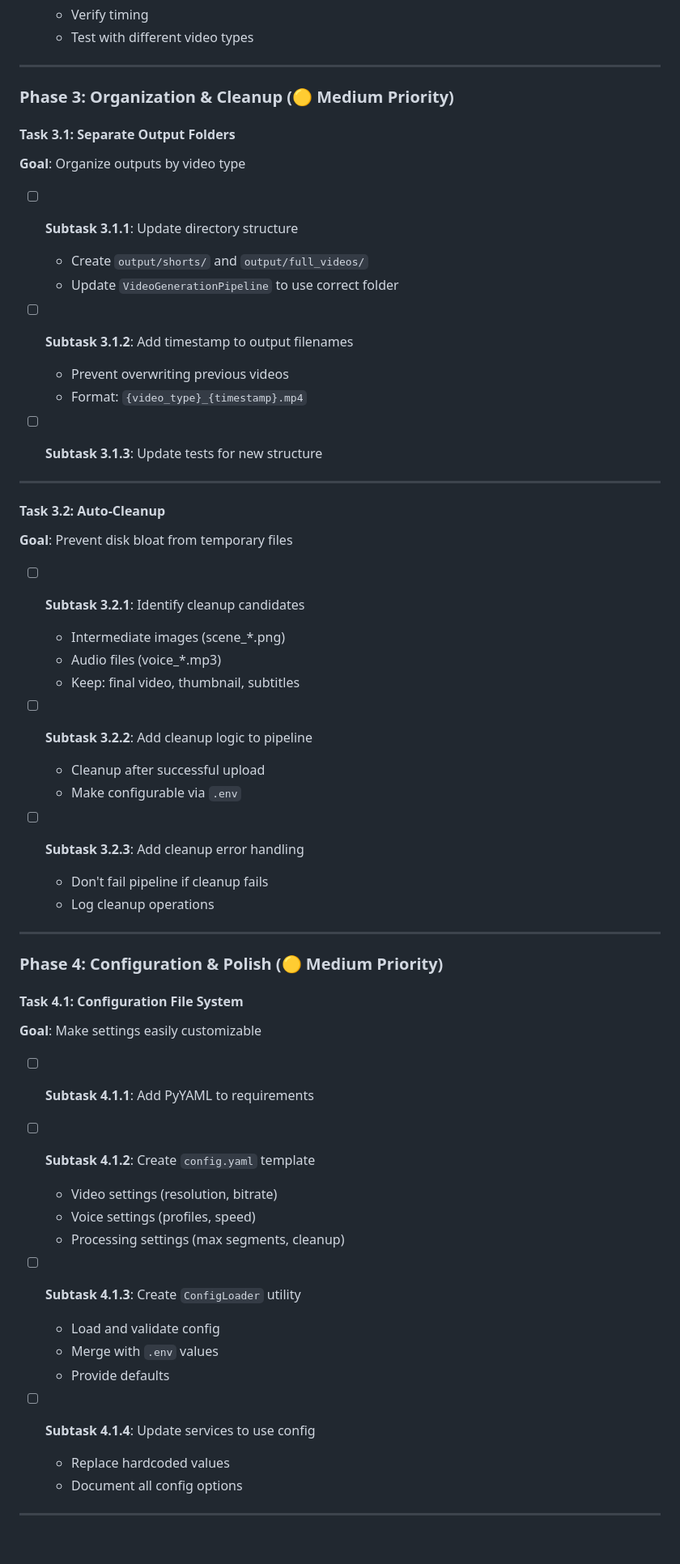
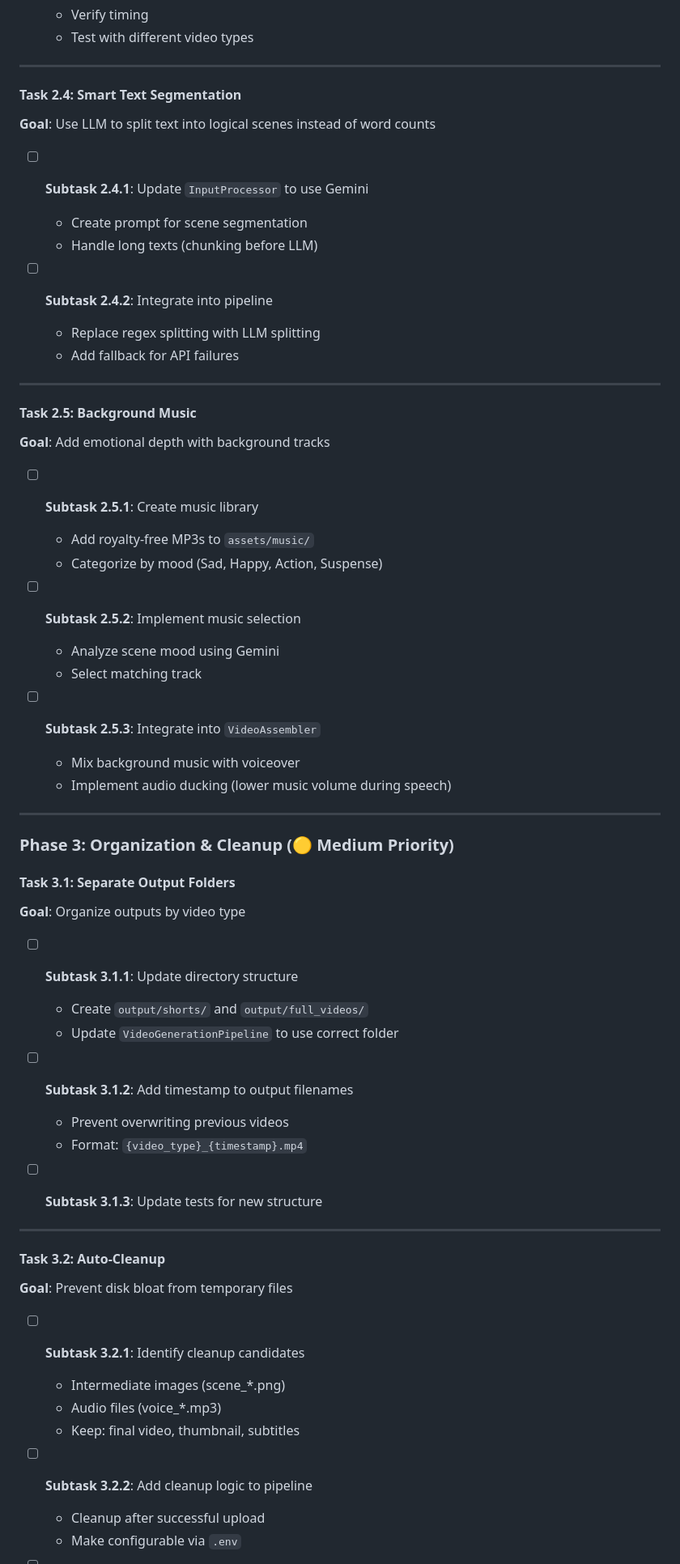
Before and after one commit to nnalin04/AI-Powered-Novel-to-Video-Generator, a Markdown page: FEATURE_IMPLEMENTATION.md, the part around the change printed below. Shown: that part at 81% size. Drawn GitHub-style; blank space fills up the shorter version.

Commit message:
Update project documentation: roadmap, review, and requirements

```diff
--- a/FEATURE_IMPLEMENTATION.md
+++ b/FEATURE_IMPLEMENTATION.md
@@ -187,61 +187,62 @@
 
 ---
 
-### Phase 3: Organization & Cleanup (🟡 Medium Priority)
+ #### Task 2.4: Smart Text Segmentation
+ **Goal**: Use LLM to split text into logical scenes instead of word counts
 
-#### Task 3.1: Separate Output Folders
-**Goal**: Organize outputs by video type
+ - [ ] **Subtask 2.4.1**: Update `InputProcessor` to use Gemini
+   - Create prompt for scene segmentation
+   - Handle long texts (chunking before LLM)
 
-- [ ] **Subtask 3.1.1**: Update directory structure
-  - Create `output/shorts/` and `output/full_videos/`
-  - Update `VideoGenerationPipeline` to use correct folder
+ - [ ] **Subtask 2.4.2**: Integrate into pipeline
+   - Replace regex splitting with LLM splitting
+   - Add fallback for API failures
 
-- [ ] **Subtask 3.1.2**: Add timestamp to output filenames
-  - Prevent overwriting previous videos
-  - Format: `{video_type}_{timestamp}.mp4`
+ ---
 
-- [ ] **Subtask 3.1.3**: Update tests for new structure
+ #### Task 2.5: Background Music
+ **Goal**: Add emotional depth with background tracks
 
----
+ - [ ] **Subtask 2.5.1**: Create music library
+   - Add royalty-free MP3s to `assets/music/`
+   - Categorize by mood (Sad, Happy, Action, Suspense)
 
-#### Task 3.2: Auto-Cleanup
-**Goal**: Prevent disk bloat from temporary files
+ - [ ] **Subtask 2.5.2**: Implement music selection
+   - Analyze scene mood using Gemini
+   - Select matching track
 
-- [ ] **Subtask 3.2.1**: Identify cleanup candidates
-  - Intermediate images (scene_*.png)
-  - Audio files (voice_*.mp3)
-  - Keep: final video, thumbnail, subtitles
+ - [ ] **Subtask 2.5.3**: Integrate into `VideoAssembler`
+   - Mix background music with voiceover
+   - Implement audio ducking (lower music volume during speech)
 
-- [ ] **Subtask 3.2.2**: Add cleanup logic to pipeline
-  - Cleanup after successful upload
-  - Make configurable via `.env`
+ ---
 
-- [ ] **Subtask 3.2.3**: Add cleanup error handling
-  - Don't fail pipeline if cleanup fails
-  - Log cleanup operations
+ ### Phase 3: Organization & Cleanup (🟡 Medium Priority)
 
----
+ #### Task 3.1: Separate Output Folders
+ **Goal**: Organize outputs by video type
 
-### Phase 4: Configuration & Polish (🟡 Medium Priority)
+ - [ ] **Subtask 3.1.1**: Update directory structure
+   - Create `output/shorts/` and `output/full_videos/`
+   - Update `VideoGenerationPipeline` to use correct folder
 
-#### Task 4.1: Configuration File System
-**Goal**: Make settings easily customizable
+ - [ ] **Subtask 3.1.2**: Add timestamp to output filenames
+   - Prevent overwriting previous videos
+   - Format: `{video_type}_{timestamp}.mp4`
 
-- [ ] **Subtask 4.1.1**: Add PyYAML to requirements
+ - [ ] **Subtask 3.1.3**: Update tests for new structure
 
-- [ ] **Subtask 4.1.2**: Create `config.yaml` template
-  - Video settings (resolution, bitrate)
-  - Voice settings (profiles, speed)
-  - Processing settings (max segments, cleanup)
+ ---
 
-- [ ] **Subtask 4.1.3**: Create `ConfigLoader` utility
-  - Load and validate config
-  - Merge with `.env` values
-  - Provide defaults
+ #### Task 3.2: Auto-Cleanup
+ **Goal**: Prevent disk bloat from temporary files
 
-- [ ] **Subtask 4.1.4**: Update services to use config
-  - Replace hardcoded values
-  - Document all config options
+ - [ ] **Subtask 3.2.1**: Identify cleanup candidates
+   - Intermediate images (scene_*.png)
+   - Audio files (voice_*.mp3)
+   - Keep: final video, thumbnail, subtitles
 
----
+ - [ ] **Subtask 3.2.2**: Add cleanup logic to pipeline
+   - Cleanup after successful upload
+   - Make configurable via `.env`
 
```
Also changed, not shown: other parts of FEATURE_IMPLEMENTATION.md (+67 -24 lines), PROJECT_REVIEW.md (+45 -29 lines), discription.md (+49 -79 lines).
